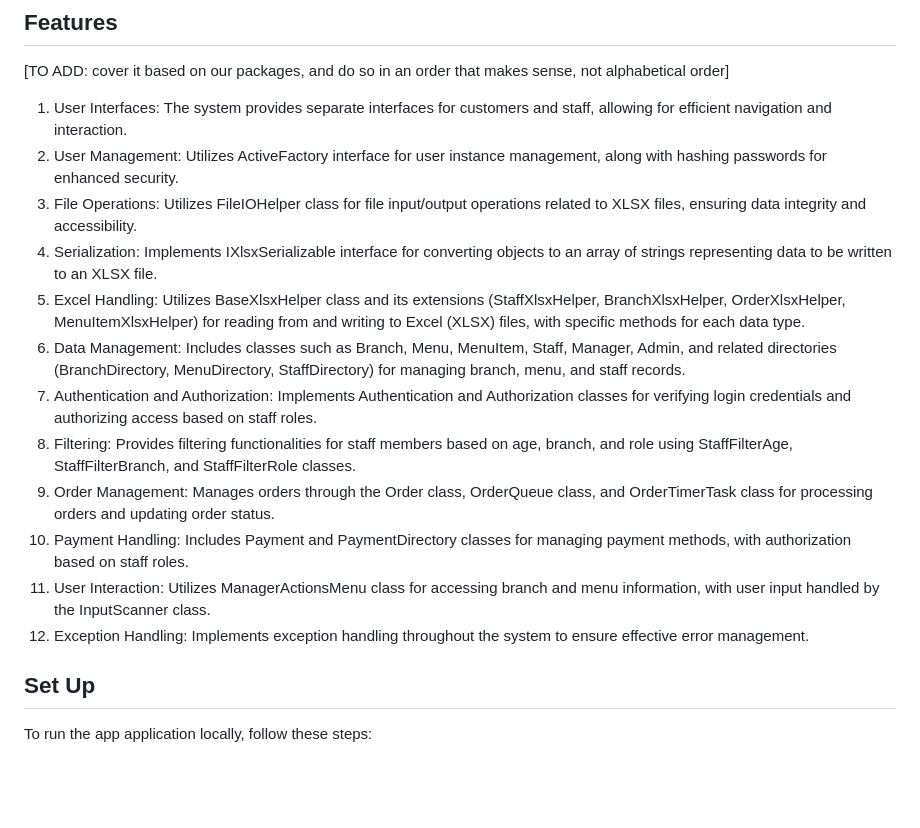
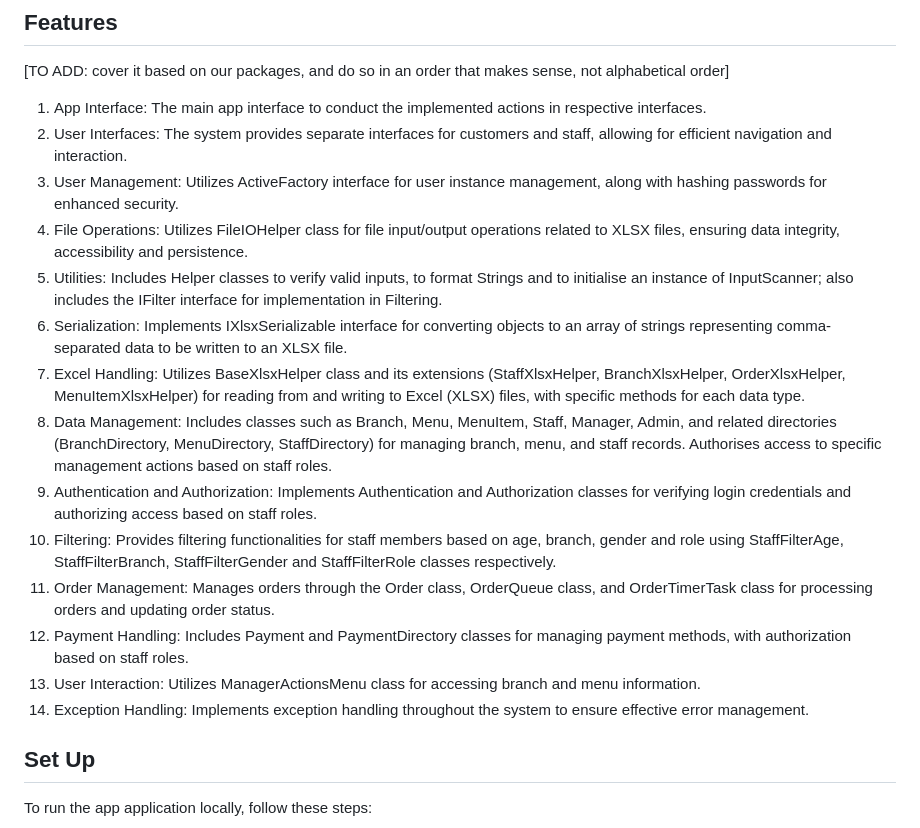
Before and after one commit to Racheltmz/SC2002_OOP_FOMS, a Markdown page: README.md, the part around the change. Rendered like a GitHub page; blank space fills up the shorter version.

```diff
--- a/README.md
+++ b/README.md
@@ -39,18 +39,20 @@ Group No.: Group 3
 
 [TO ADD: cover it based on our packages, and do so in an order that makes sense, not alphabetical order]
 
-1. User Interfaces: The system provides separate interfaces for customers and staff, allowing for efficient navigation and interaction.
-2. User Management: Utilizes ActiveFactory interface for user instance management, along with hashing passwords for enhanced security.
-3. File Operations: Utilizes FileIOHelper class for file input/output operations related to XLSX files, ensuring data integrity and accessibility.
-4. Serialization: Implements IXlsxSerializable interface for converting objects to an array of strings representing data to be written to an XLSX file.
-5. Excel Handling: Utilizes BaseXlsxHelper class and its extensions (StaffXlsxHelper, BranchXlsxHelper, OrderXlsxHelper, MenuItemXlsxHelper) for reading from and writing to Excel (XLSX) files, with specific methods for each data type.
-6. Data Management: Includes classes such as Branch, Menu, MenuItem, Staff, Manager, Admin, and related directories (BranchDirectory, MenuDirectory, StaffDirectory) for managing branch, menu, and staff records.
-7. Authentication and Authorization: Implements Authentication and Authorization classes for verifying login credentials and authorizing access based on staff roles.
-8. Filtering: Provides filtering functionalities for staff members based on age, branch, and role using StaffFilterAge, StaffFilterBranch, and StaffFilterRole classes.
-9. Order Management: Manages orders through the Order class, OrderQueue class, and OrderTimerTask class for processing orders and updating order status.
-10. Payment Handling: Includes Payment and PaymentDirectory classes for managing payment methods, with authorization based on staff roles.
-11. User Interaction: Utilizes ManagerActionsMenu class for accessing branch and menu information, with user input handled by the InputScanner class.
-12. Exception Handling: Implements exception handling throughout the system to ensure effective error management.
+1. App Interface: The main app interface to conduct the implemented actions in respective interfaces.
+2. User Interfaces: The system provides separate interfaces for customers and staff, allowing for efficient navigation and interaction.
+3. User Management: Utilizes ActiveFactory interface for user instance management, along with hashing passwords for enhanced security.
+4. File Operations: Utilizes FileIOHelper class for file input/output operations related to XLSX files, ensuring data integrity, accessibility and persistence.
+5. Utilities: Includes Helper classes to verify valid inputs, to format Strings and to initialise an instance of InputScanner; also includes the IFilter interface for implementation in Filtering.
+6. Serialization: Implements IXlsxSerializable interface for converting objects to an array of strings representing comma-separated data to be written to an XLSX file.
+7. Excel Handling: Utilizes BaseXlsxHelper class and its extensions (StaffXlsxHelper, BranchXlsxHelper, OrderXlsxHelper, MenuItemXlsxHelper) for reading from and writing to Excel (XLSX) files, with specific methods for each data type.
+8. Data Management: Includes classes such as Branch, Menu, MenuItem, Staff, Manager, Admin, and related directories (BranchDirectory, MenuDirectory, StaffDirectory) for managing branch, menu, and staff records. Authorises access to specific management actions based on staff roles.
+9. Authentication and Authorization: Implements Authentication and Authorization classes for verifying login credentials and authorizing access based on staff roles.
+10. Filtering: Provides filtering functionalities for staff members based on age, branch, gender and role using StaffFilterAge, StaffFilterBranch, StaffFilterGender and StaffFilterRole classes respectively.
+11. Order Management: Manages orders through the Order class, OrderQueue class, and OrderTimerTask class for processing orders and updating order status.
+12. Payment Handling: Includes Payment and PaymentDirectory classes for managing payment methods, with authorization based on staff roles.
+13. User Interaction: Utilizes ManagerActionsMenu class for accessing branch and menu information.
+14. Exception Handling: Implements exception handling throughout the system to ensure effective error management.
 
 ## Set Up
 
```
